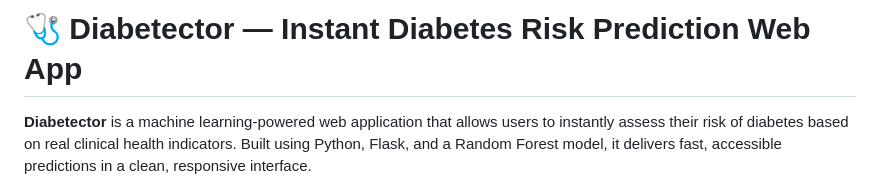
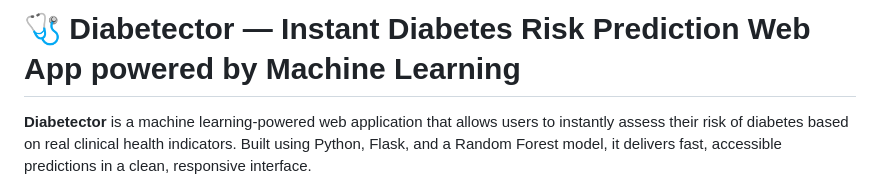
Before and after one commit to NishantMishra31/Diabetector, a Markdown page: README.md, the part around the change. Drawn GitHub-style.

```diff
--- a/README.md
+++ b/README.md
@@ -1,5 +1,5 @@
 
-# 🩺 Diabetector — Instant Diabetes Risk Prediction Web App
+# 🩺 Diabetector — Instant Diabetes Risk Prediction Web App powered by Machine Learning
 
 **Diabetector** is a machine learning-powered web application that allows users to instantly assess their risk of diabetes based on real clinical health indicators. Built using Python, Flask, and a Random Forest model, it delivers fast, accessible predictions in a clean, responsive interface.
 
```
